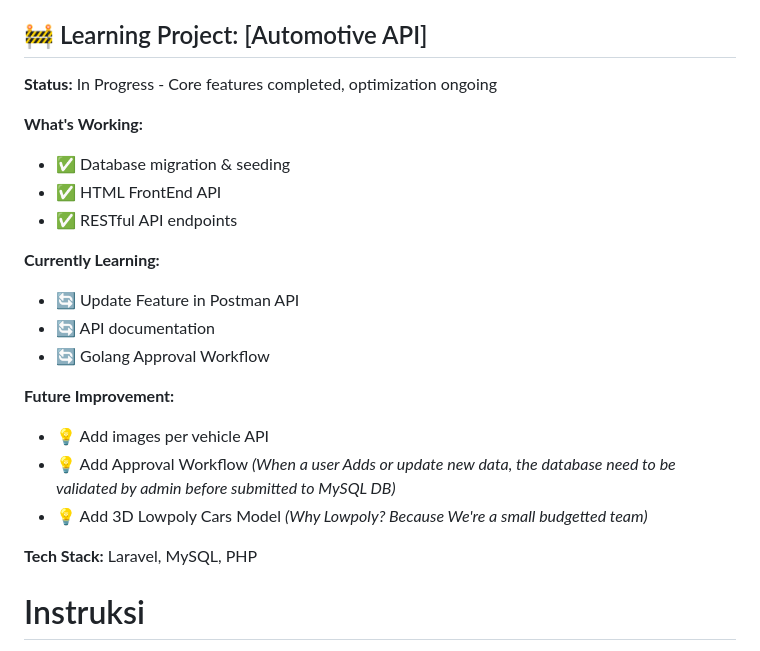
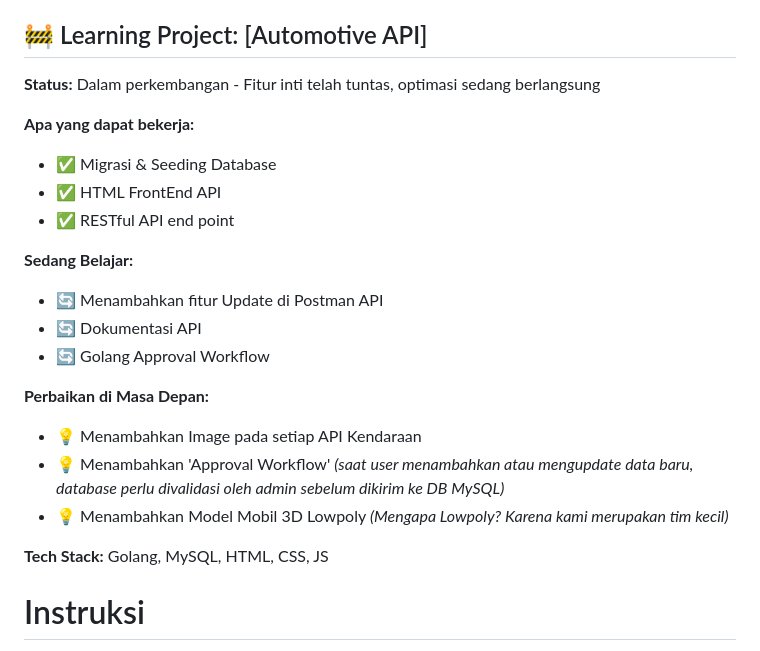
Before and after one commit to chrisshuo123/automotive_api, a Markdown page: README.ID.md, the part around the change. Drawn GitHub-style.

Commit message:
Update README.ID.md
Translate english language into indonesian language in 'Learning Project' from status to tech stack paragraph in Indonesian Readme (ID)

```diff
--- a/README.ID.md
+++ b/README.ID.md
@@ -7,24 +7,24 @@ Saya akan update mengenai caranya untuk mengsetup Postman API serta MySQL DB men
 
 ## 🚧 Learning Project: [Automotive API]
 
-**Status:** In Progress - Core features completed, optimization ongoing
+**Status:** Dalam perkembangan - Fitur inti telah tuntas, optimasi sedang berlangsung
 
-**What's Working:**
-- ✅ Database migration & seeding
+**Apa yang dapat bekerja:**
+- ✅ Migrasi & Seeding Database
 - ✅ HTML FrontEnd API
-- ✅ RESTful API endpoints
+- ✅ RESTful API end point
 
-**Currently Learning:**
-- 🔄 Update Feature in Postman API
-- 🔄 API documentation
+**Sedang Belajar:**
+- 🔄 Menambahkan fitur Update di Postman API
+- 🔄 Dokumentasi API
 - 🔄 Golang Approval Workflow
 
-**Future Improvement:**
-- 💡 Add images per vehicle API
-- 💡 Add Approval Workflow _(When a user Adds or update new data, the database need to be validated by admin before submitted to MySQL DB)_
-- 💡 Add 3D Lowpoly Cars Model _(Why Lowpoly? Because We're a small budgetted team)_
+**Perbaikan di Masa Depan:**
+- 💡 Menambahkan Image pada setiap API Kendaraan
+- 💡 Menambahkan 'Approval Workflow' _(saat user menambahkan atau mengupdate data baru, database perlu divalidasi oleh admin sebelum dikirim ke DB MySQL)_
+- 💡 Menambahkan Model Mobil 3D Lowpoly _(Mengapa Lowpoly? Karena kami merupakan tim kecil)_
 
-**Tech Stack:** Laravel, MySQL, PHP
+**Tech Stack:** Golang, MySQL, HTML, CSS, JS
 
 # Instruksi
 
```
